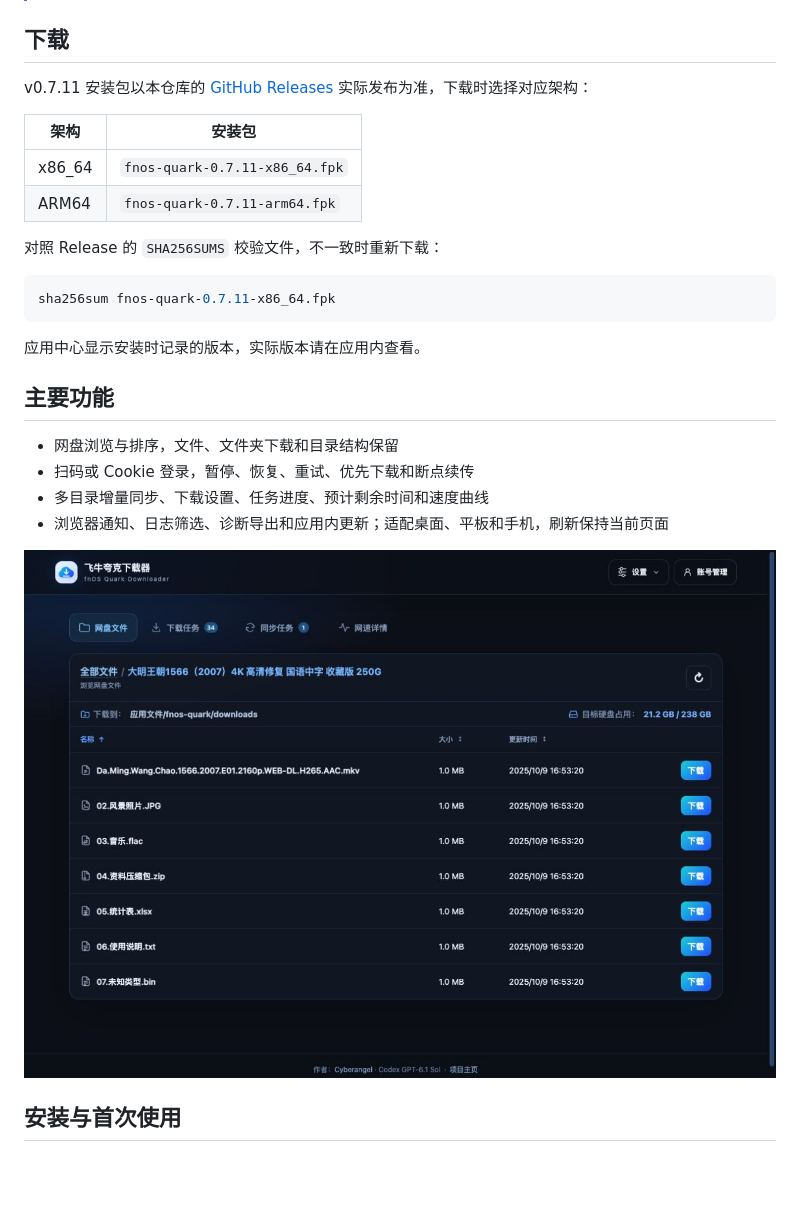
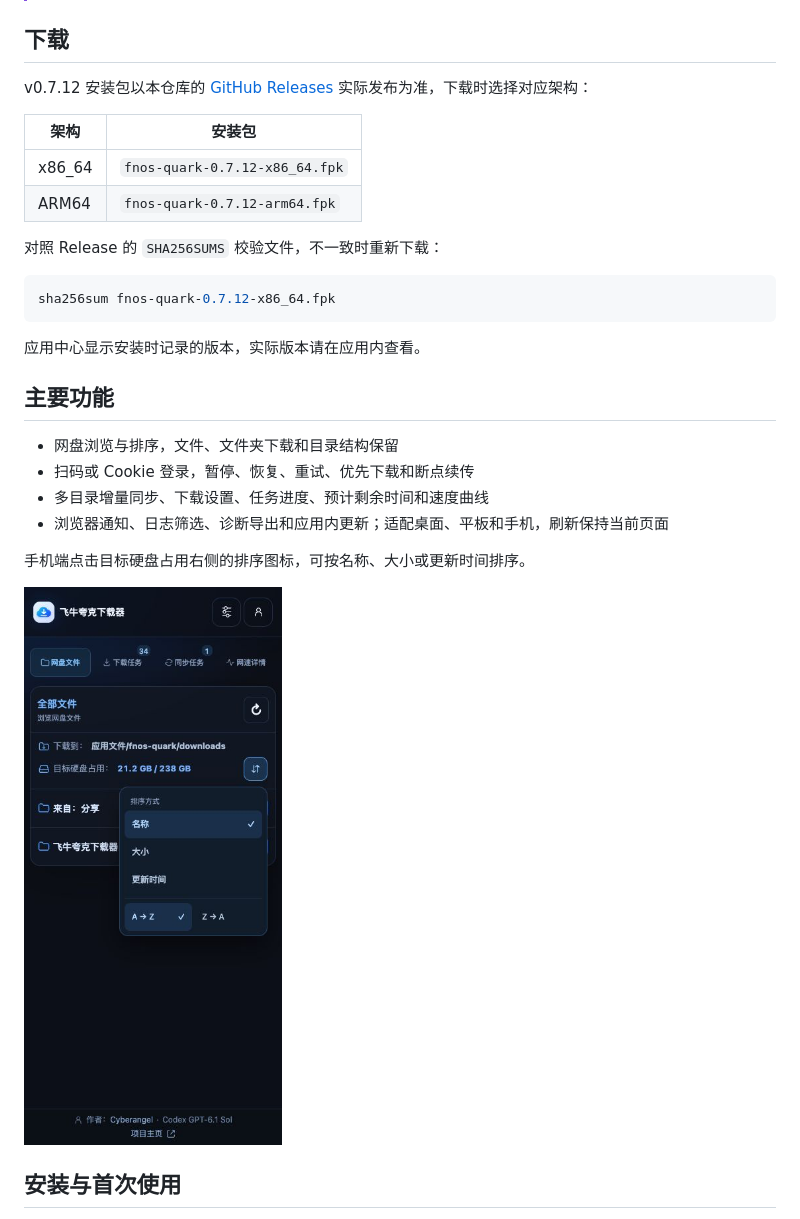
Before and after one commit to ElyDemiurge/fnOS-quark, a Markdown page: README.md, the part around one of its changes. Drawn GitHub-style; pictures changed too: assets/screenshots/cloud-files.png; blank space fills up the shorter version.

Commit message:
docs: release v0.7.12
Update the mobile sorting and diagnostics guide and screenshots.

````diff
--- a/README.md
+++ b/README.md
@@ -7,17 +7,17 @@
 
 ## 下载
 
-v0.7.11 安装包以本仓库的 [GitHub Releases](../../releases/latest) 实际发布为准，下载时选择对应架构：
+v0.7.12 安装包以本仓库的 [GitHub Releases](../../releases/latest) 实际发布为准，下载时选择对应架构：
 
 | 架构 | 安装包 |
 | --- | --- |
-| x86_64 | `fnos-quark-0.7.11-x86_64.fpk` |
-| ARM64 | `fnos-quark-0.7.11-arm64.fpk` |
+| x86_64 | `fnos-quark-0.7.12-x86_64.fpk` |
+| ARM64 | `fnos-quark-0.7.12-arm64.fpk` |
 
 对照 Release 的 `SHA256SUMS` 校验文件，不一致时重新下载：
 
 ```bash
-sha256sum fnos-quark-0.7.11-x86_64.fpk
+sha256sum fnos-quark-0.7.12-x86_64.fpk
 ```
 
 应用中心显示安装时记录的版本，实际版本请在应用内查看。
@@ -28,6 +28,8 @@ sha256sum fnos-quark-0.7.11-x86_64.fpk
 - 扫码或 Cookie 登录，暂停、恢复、重试、优先下载和断点续传
 - 多目录增量同步、下载设置、任务进度、预计剩余时间和速度曲线
 - 浏览器通知、日志筛选、诊断导出和应用内更新；适配桌面、平板和手机，刷新保持当前页面
+
+手机端点击目标硬盘占用右侧的排序图标，可按名称、大小或更新时间排序。
 
 ![网盘浏览](assets/screenshots/cloud-files.png)
 
````
Also changed, not shown: other parts of README.md (+1 -1 lines), assets/screenshots/logs-diagnostics.png.
